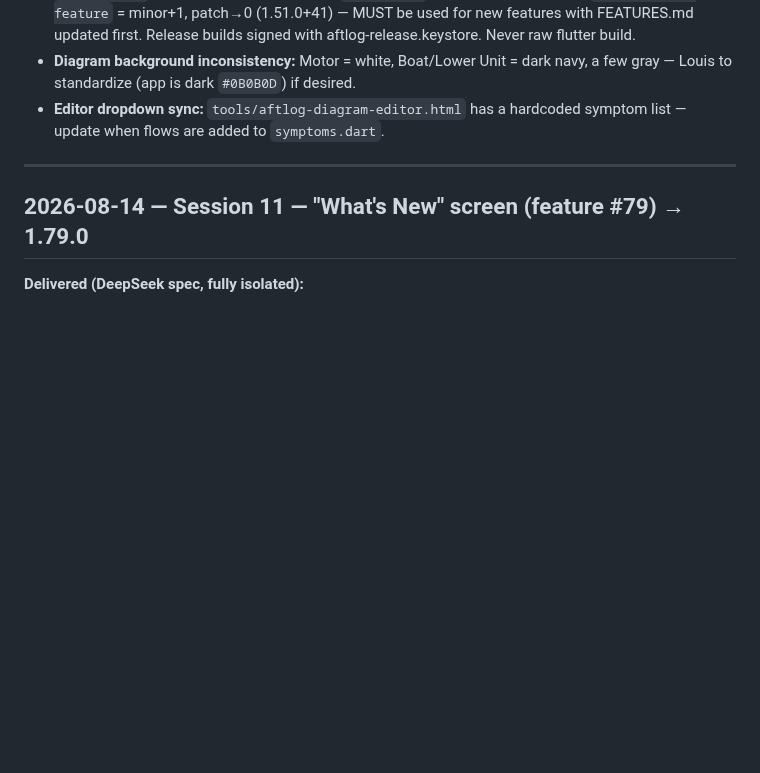
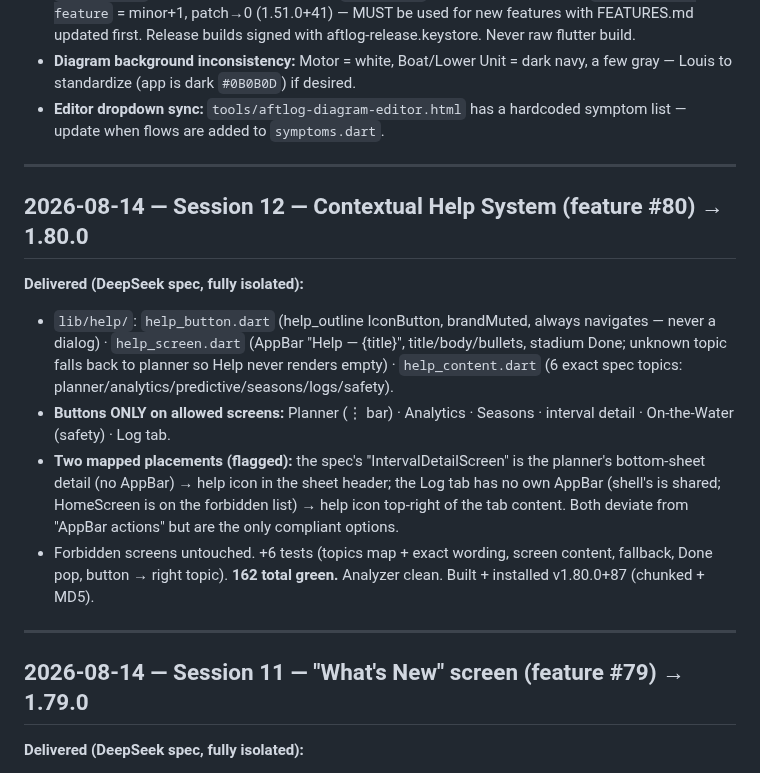
Before and after one commit to aftlog/aftlog-site, a Markdown page: AFTLOG-SESSION.md, the part around the change. Rendered like a GitHub page; blank space fills up the shorter version.

Commit message:
Session 12 log: contextual help system (feature #80, 1.80.0)

```diff
--- a/AFTLOG-SESSION.md
+++ b/AFTLOG-SESSION.md
@@ -24,6 +24,16 @@
 - **Versioning (Decision #11 AMENDED 2026-08-13):** minor = number of shipped features per `FEATURES.md` (currently 50 → **1.50.0+40**). `./build.sh` = patch+1 (1.50.1+41) · `./build.sh --feature` = minor+1, patch→0 (1.51.0+41) — MUST be used for new features with FEATURES.md updated first. Release builds signed with aftlog-release.keystore. Never raw flutter build.
 - **Diagram background inconsistency:** Motor = white, Boat/Lower Unit = dark navy, a few gray — Louis to standardize (app is dark `#0B0B0D`) if desired.
 - **Editor dropdown sync:** `tools/aftlog-diagram-editor.html` has a hardcoded symptom list — update when flows are added to `symptoms.dart`.
+
+---
+
+## 2026-08-14 — Session 12 — Contextual Help System (feature #80) → 1.80.0
+
+**Delivered (DeepSeek spec, fully isolated):**
+- `lib/help/`: `help_button.dart` (help_outline IconButton, brandMuted, always navigates — never a dialog) · `help_screen.dart` (AppBar "Help — {title}", title/body/bullets, stadium Done; unknown topic falls back to planner so Help never renders empty) · `help_content.dart` (6 exact spec topics: planner/analytics/predictive/seasons/logs/safety).
+- **Buttons ONLY on allowed screens:** Planner (⋮ bar) · Analytics · Seasons · interval detail · On-the-Water (safety) · Log tab.
+- **Two mapped placements (flagged):** the spec's "IntervalDetailScreen" is the planner's bottom-sheet detail (no AppBar) → help icon in the sheet header; the Log tab has no own AppBar (shell's is shared; HomeScreen is on the forbidden list) → help icon top-right of the tab content. Both deviate from "AppBar actions" but are the only compliant options.
+- Forbidden screens untouched. +6 tests (topics map + exact wording, screen content, fallback, Done pop, button → right topic). **162 total green.** Analyzer clean. Built + installed v1.80.0+87 (chunked + MD5).
 
 ---
 
```
